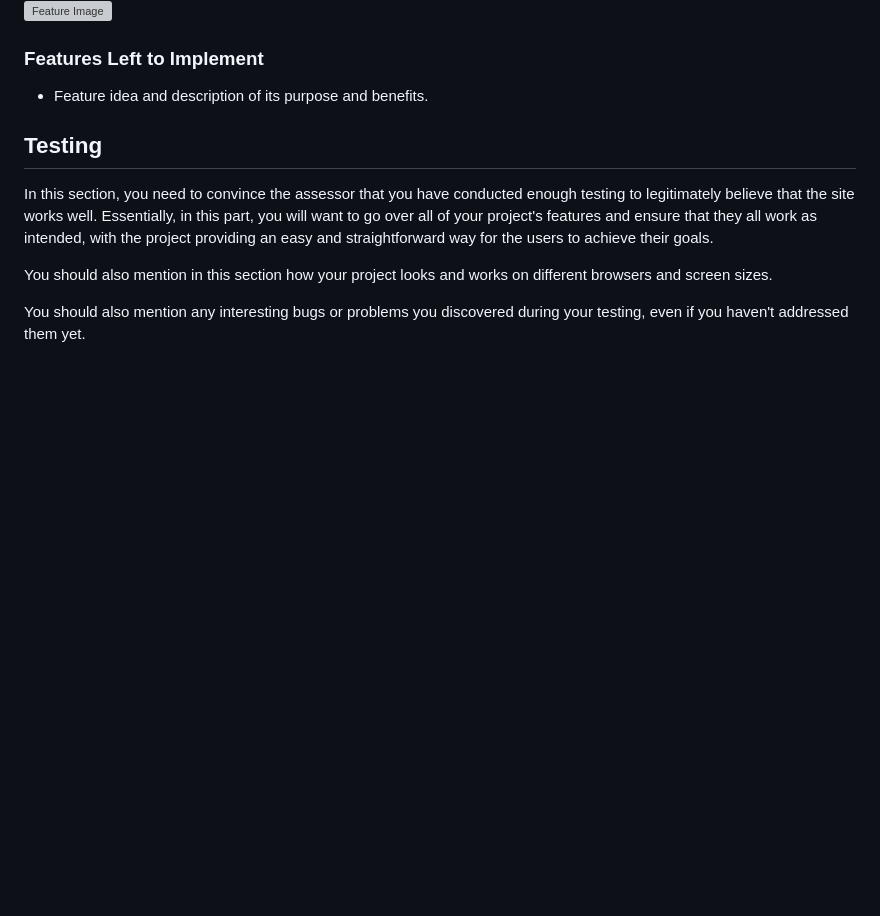
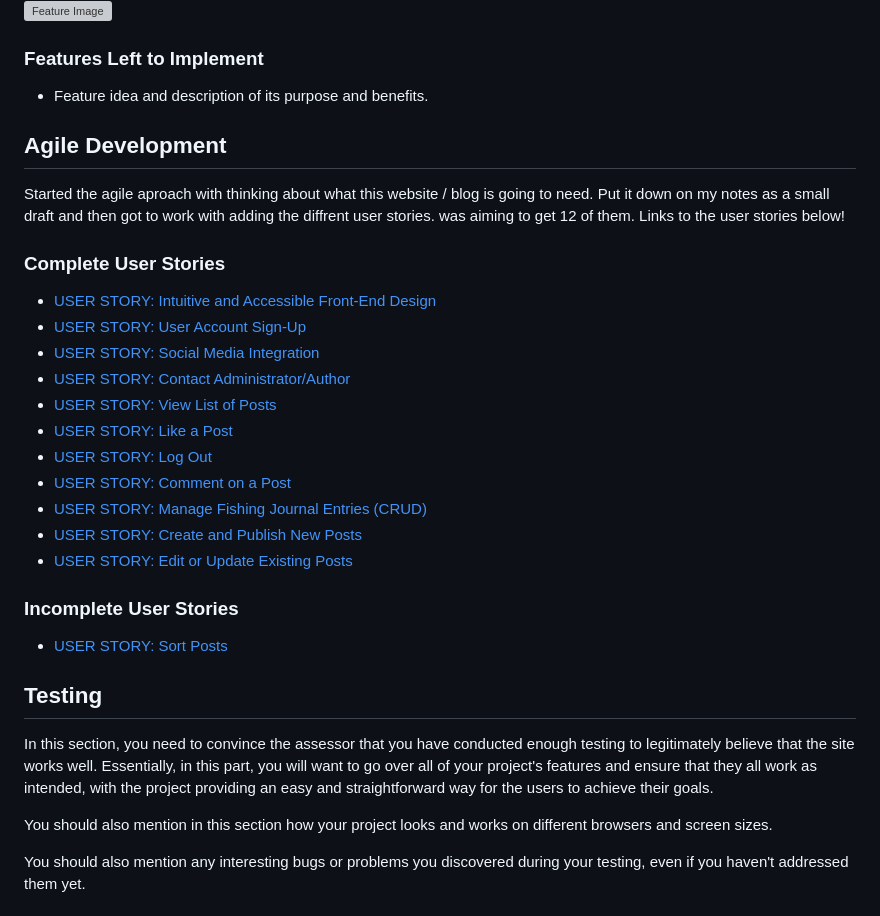
Before and after one commit to Pierreslag/fishingblog, a Markdown page: README.md, the part around the change. Rendered like a GitHub page; blank space fills up the shorter version; grey boxes are pictures that could not be loaded.

```diff
--- a/README.md
+++ b/README.md
@@ -32,6 +32,29 @@ The idea for "Swedish Angler's Dairy" is to document the owner's journey of disc
 ### Features Left to Implement
 
 - Feature idea and description of its purpose and benefits.
+
+## Agile Development
+Started the agile aproach with thinking about what this website / blog is going to need. Put it down on my notes as a small draft and then got to work with adding the diffrent user stories.
+was aiming to get 12 of them.
+Links to the user stories below!
+### __Complete User Stories__
+- [USER STORY: Intuitive and Accessible Front-End Design](https://github.com/Pierreslag/fishingblog/issues/1)
+- [USER STORY: User Account Sign-Up](https://github.com/Pierreslag/fishingblog/issues/2)
+- [USER STORY: Social Media Integration](https://github.com/Pierreslag/fishingblog/issues/3)
+- [USER STORY: Contact Administrator/Author](https://github.com/Pierreslag/fishingblog/issues/4)
+- [USER STORY: View List of Posts](https://github.com/Pierreslag/fishingblog/issues/5)
+- [USER STORY: Like a Post](https://github.com/Pierreslag/fishingblog/issues/6)
+- [USER STORY: Log Out](https://github.com/Pierreslag/fishingblog/issues/7)
+- [USER STORY: Comment on a Post](https://github.com/Pierreslag/fishingblog/issues/9)
+- [USER STORY: Manage Fishing Journal Entries (CRUD)](https://github.com/Pierreslag/fishingblog/issues/12)
+- [USER STORY: Create and Publish New Posts](https://github.com/Pierreslag/fishingblog/issues/13)
+- [USER STORY: Edit or Update Existing Posts](https://github.com/Pierreslag/fishingblog/issues/14)
+
+### __Incomplete User Stories__
+- [USER STORY: Sort Posts](https://github.com/Pierreslag/fishingblog/issues/8)
+
+
+
 
 ## Testing
 
```
